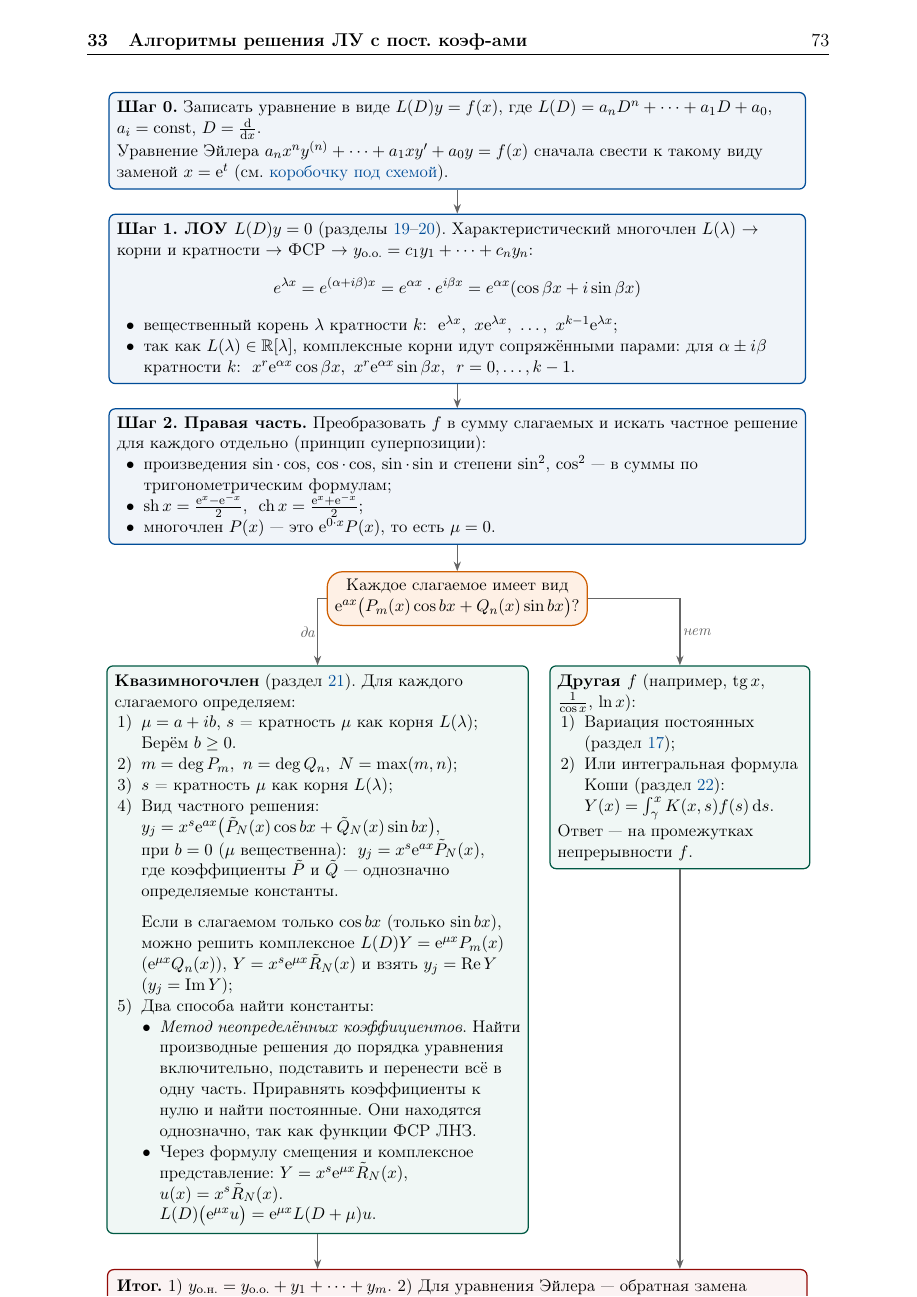
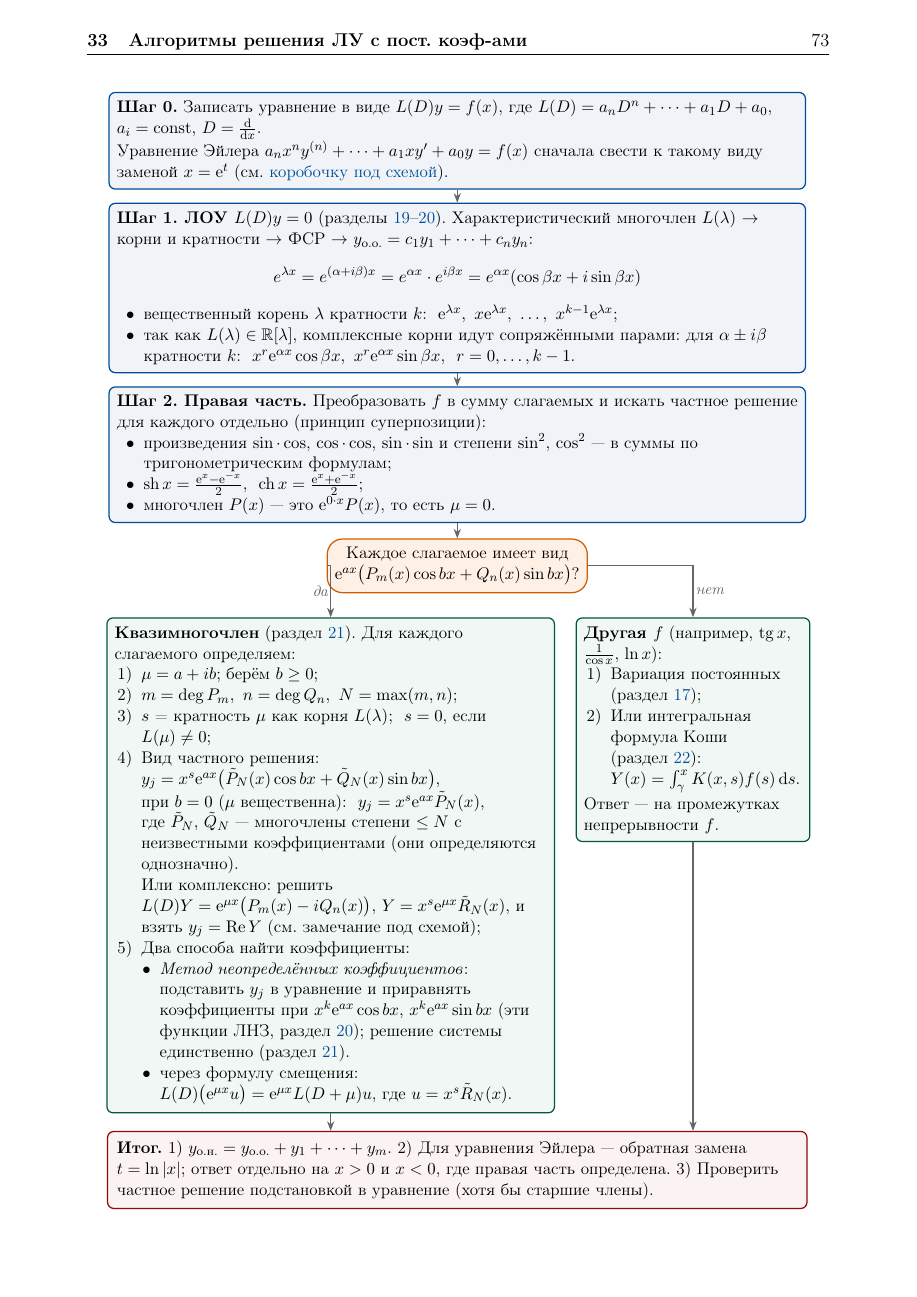
Before and after one commit to alwaysnervous/diffury, a LaTeX document (main.tex): page 73 of 75. Compiled offline with pdfLaTeX.

Commit message:
правки последнего раздела

```diff
--- a/main.tex
+++ b/main.tex
@@ -4345,7 +4345,7 @@ L(D)Y=f(x)+ig(x)\Rightarrow L(D)\Re Y+iL(D)\Im Y=f(x)+ig(x)\Rightarrow\\[1em]
     Уравнение Эйлера $a_nx^ny^{(n)}+\cdots+a_1xy'+a_0y=f(x)$ сначала свести к такому виду заменой $x=\e^t$ (см. \hyperref[box:euler]{коробочку под схемой}).};
 
   % --- шаг 1 ---
-  \node[odestep, anchor=north] (s1) at ($(s0.south)+(0,-0.55)$) {%
+  \node[odestep, anchor=north] (s1) at ($(s0.south)+(0,-0.3)$) {%
     \textbf{Шаг 1. ЛОУ $L(D)y=0$} (разделы~\ref{sec:roots-simple}--\ref{sec:roots-multiple}). Характеристический многочлен $L(\lambda)$ $\to$ корни и кратности $\to$ ФСР $\to$ $y_{\text{о.о.}}=c_1y_1+\cdots+c_ny_n$:
     \[e^{\lambda x}=e^{(\alpha+i\beta)x}=e^{\alpha x}\cdot e^{i\beta x}=e^{\alpha x}(\cos \beta x+i\sin\beta x)\]
     \begin{itemize}[nosep, leftmargin=1.6em, label=$\bullet$]
@@ -4354,7 +4354,7 @@ L(D)Y=f(x)+ig(x)\Rightarrow L(D)\Re Y+iL(D)\Im Y=f(x)+ig(x)\Rightarrow\\[1em]
     \end{itemize}};
 
   % --- шаг 2 ---
-  \node[odestep, anchor=north] (s2) at ($(s1.south)+(0,-0.55)$) {%
+  \node[odestep, anchor=north] (s2) at ($(s1.south)+(0,-0.3)$) {%
     \textbf{Шаг 2. Правая часть.} Преобразовать $f$ в сумму слагаемых и искать частное решение для каждого отдельно (принцип суперпозиции):
     \begin{itemize}[nosep, leftmargin=1.6em, label=$\bullet$]
     \item произведения $\sin\cdot\cos$, $\cos\cdot\cos$, $\sin\cdot\sin$ и степени $\sin^2$, $\cos^2$ --- в суммы по тригонометрическим формулам;
@@ -4363,32 +4363,29 @@ L(D)Y=f(x)+ig(x)\Rightarrow L(D)\Re Y+iL(D)\Im Y=f(x)+ig(x)\Rightarrow\\[1em]
     \end{itemize}};
 
   % --- вопрос ---
-  \node[odeask, anchor=north] (q) at ($(s2.south)+(0,-0.6)$)
+  \node[odeask, anchor=north] (q) at ($(s2.south)+(0,-0.35)$)
     {Каждое слагаемое имеет вид\\ $\e^{ax}\bigl(P_m(x)\cos bx+Q_n(x)\sin bx\bigr)$?};
 
   % --- листья ---
-  \node[odeleaf, text width=9.3cm] (A) at ($(-3.2,0 |- q.south)+(0,-0.9)$) {%
+  \node[odeleaf, text width=9.9cm] (A) at ($(-2.9,0 |- q.south)+(0,-0.55)$) {%
     \textbf{Квазимногочлен} (раздел~\ref{sec:quasi}). Для каждого слагаемого определяем:
     \begin{enumerate}[nosep, leftmargin=1.6em, label=\arabic*)]
-    \item \(\mu=a+ib\), $s$ = кратность $\mu$ как корня $L(\lambda)$;\\
-    Берём \(b\ge0\).
+    \item \(\mu=a+ib\); берём \(b\ge0\);
     \item $m=\deg P_m,\ n=\deg Q_n,\ N=\max(m, n)$;
-    \item $s$ = кратность $\mu$ как корня $L(\lambda)$;
+    \item $s$ = кратность $\mu$ как корня $L(\lambda)$; \ $s=0$, если $L(\mu)\neq0$;
     \item Вид частного решения:\\
       $y_j=x^s\e^{ax}\bigl(\tilde{P}_N(x)\cos bx+\tilde{Q}_N(x)\sin bx\bigr)$,\\
       при $b=0$ (\(\mu\) вещественна): \ $y_j=x^s\e^{ax}\tilde{P}_N(x)$,\\
-      где коэффициенты \(\tilde{P}\) и \(\tilde{Q}\) --- однозначно определяемые константы.\\[0.6em]
-      Если в слагаемом только $\cos bx$ (только $\sin bx$), можно решить комплексное $L(D)Y=\e^{\mu x}P_m(x)$ ($\e^{\mu x}Q_n(x)$), \(Y=x^s\e^{\mu x}\tilde{R}_N(x)\) и взять $y_j=\Re Y$ ($y_j=\Im Y$);
-    \item Два способа найти константы:
-    \begin{itemize}[leftmargin=1.1em]
-    \item \textit{Метод неопределённых коэффициентов}. Найти производные решения до порядка уравнения включительно, подставить и перенести всё в одну часть. Приравнять коэффициенты к нулю и найти постоянные. Они находятся однозначно, так как функции ФСР ЛНЗ.
-    \item Через формулу смещения и комплексное представление:
-    \(Y=x^s\e^{\mu x}\tilde{R}_N(x)\), \(u(x)=x^s\tilde{R}_N(x)\).\\
-    \(L(D)\bigl(\e^{\mu x}u\bigr)=\e^{\mu x}L(D+\mu)u\).
+      где \(\tilde{P}_N\), \(\tilde{Q}_N\) --- многочлены степени \(\le N\) с неизвестными коэффициентами (они определяются однозначно).\\
+      Или комплексно: решить $L(D)Y=\e^{\mu x}\bigl(P_m(x)-iQ_n(x)\bigr)$, \(Y=x^s\e^{\mu x}\tilde{R}_N(x)\), и взять $y_j=\Re Y$ (см. замечание под схемой);
+    \item Два способа найти коэффициенты:
+    \begin{itemize}[nosep, leftmargin=1.1em]
+    \item \textit{Метод неопределённых коэффициентов}: подставить \(y_j\) в уравнение и приравнять коэффициенты при \(x^k\e^{ax}\cos bx\), \(x^k\e^{ax}\sin bx\) (эти функции ЛНЗ, раздел~\ref{sec:roots-multiple}); решение системы единственно (раздел~\ref{sec:quasi}).
+    \item через формулу смещения: \(L(D)\bigl(\e^{\mu x}u\bigr)=\e^{\mu x}L(D+\mu)u\), где \(u=x^s\tilde{R}_N(x)\).
     \end{itemize}
     \end{enumerate}};
 
-  \node[odeleaf, text width=5.6cm] (B) at ($(5.1,0 |- q.south)+(0,-0.9)$) {%
+  \node[odeleaf, text width=5cm] (B) at ($(5.4,0 |- q.south)+(0,-0.55)$) {%
     \textbf{Другая $f$} (например, $\operatorname{tg}x$, $\frac1{\cos x}$, $\ln x$):
     \begin{enumerate}[nosep, leftmargin=1.6em, label=\arabic*)]
     \item Вариация постоянных (раздел~\ref{sec:variation});
@@ -4408,7 +4405,7 @@ L(D)Y=f(x)+ig(x)\Rightarrow L(D)\Re Y+iL(D)\Im Y=f(x)+ig(x)\Rightarrow\\[1em]
   % --- итог ---
   \path let \p1 = (A.south), \p2 = (B.south)
         in coordinate (low) at (0, {min(\y1,\y2)});
-  \node[odefin, anchor=north] (F) at ($(low)+(0,-0.8)$) {%
+  \node[odefin, anchor=north] (F) at ($(low)+(0,-0.4)$) {%
     \textbf{Итог.} 1) $y_{\text{о.н.}}=y_{\text{о.о.}}+y_1+\cdots+y_m$. 2) Для уравнения Эйлера --- обратная замена $t=\ln|x|$; ответ отдельно на $x>0$ и $x<0$, где правая часть определена. 3) Проверить частное решение подстановкой в уравнение (хотя бы старшие члены).};
   \foreach \n in {A,B} \draw[->, thick, HSEgray] (\n.south) -- (\n.south |- F.north);
 \end{tikzpicture}
@@ -4417,3 +4426,5 @@ L(D)Y=f(x)+ig(x)\Rightarrow L(D)\Re Y+iL(D)\Im Y=f(x)+ig(x)\Rightarrow\\[1em]
+\end{remarkHSE}
+
 \phantomsection\label{box:euler}
 \begin{definitionHSE}[Уравнение Эйлера]
 Уравнение
```
Also changed, not shown: main.pdf, main.tex (14 more changed lines).
